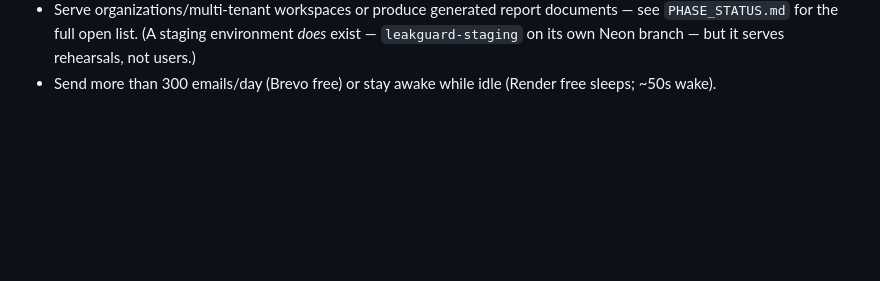
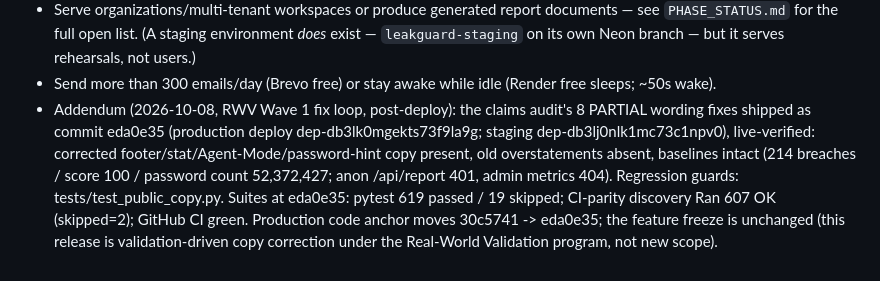
Before and after one commit to xorudra/leakguard, a Markdown page: CURRENT_STATE.md, the part around the change. GitHub-like rendering; blank space fills up the shorter version.

Commit message:
Record RWV Wave 1 fix loop live on production eda0e35

```diff
--- a/CURRENT_STATE.md
+++ b/CURRENT_STATE.md
@@ -309,3 +309,4 @@ Only genuinely open items, P0 → P3 (full detail in `PHASE_STATUS.md` and in
   Neon branch — but it serves rehearsals, not users.)
 - Send more than 300 emails/day (Brevo free) or stay awake while idle
   (Render free sleeps; ~50s wake).
+- Addendum (2026-10-08, RWV Wave 1 fix loop, post-deploy): the claims audit's 8 PARTIAL wording fixes shipped as commit eda0e35 (production deploy dep-db3lk0mgekts73f9la9g; staging dep-db3lj0nlk1mc73c1npv0), live-verified: corrected footer/stat/Agent-Mode/password-hint copy present, old overstatements absent, baselines intact (214 breaches / score 100 / password count 52,372,427; anon /api/report 401, admin metrics 404). Regression guards: tests/test_public_copy.py. Suites at eda0e35: pytest 619 passed / 19 skipped; CI-parity discovery Ran 607 OK (skipped=2); GitHub CI green. Production code anchor moves 30c5741 -> eda0e35; the feature freeze is unchanged (this release is validation-driven copy correction under the Real-World Validation program, not new scope).
```
